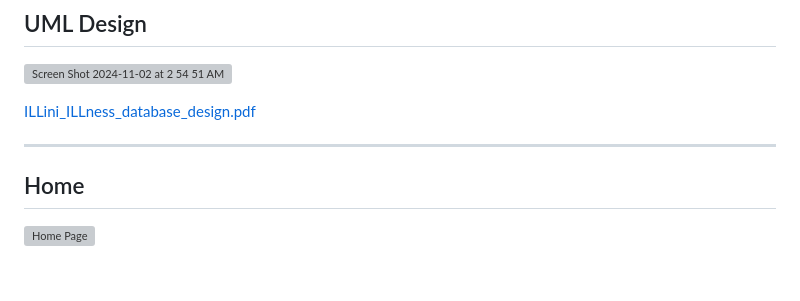
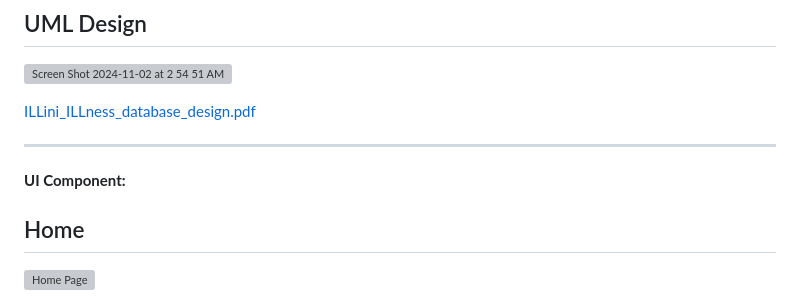
Before and after one commit to Josephjj224/illini_illness, a Markdown page: README.md, the part around the change. GitHub-like rendering; blank space fills up the shorter version; grey boxes are pictures that could not be loaded.

```diff
--- a/README.md
+++ b/README.md
@@ -83,6 +83,8 @@ The dataset includes detailed health records for over 42,000 unique patients, al
 [ILLini_ILLness_database_design.pdf](https://github.com/user-attachments/files/17606068/ILLini_ILLness_database_design.pdf)
 
 ---
+
+**UI Component:**
 ## Home
 ![Home Page](https://github.com/user-attachments/assets/177577c9-e445-4984-adb4-ad9c709906f1)
 <p align="center">Home page interface displaying the main features and navigation options.</p>
```
